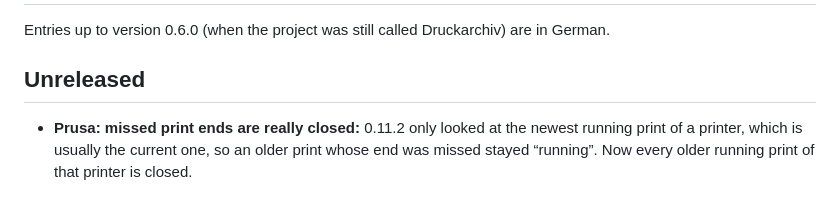
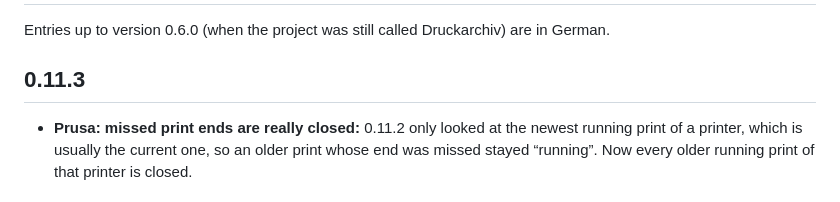
Before and after one commit to Schnuecks/plateshelf, a Markdown page: CHANGELOG.md, the part around the change. Rendered like a GitHub page.

Commit message:
Version 0.11.3

```diff
--- a/CHANGELOG.md
+++ b/CHANGELOG.md
@@ -2,7 +2,7 @@
 
 Entries up to version 0.6.0 (when the project was still called Druckarchiv) are in German.
 
-## Unreleased
+## 0.11.3
 
 - **Prusa: missed print ends are really closed:** 0.11.2 only looked at the newest running print
   of a printer, which is usually the current one, so an older print whose end was missed stayed
```
